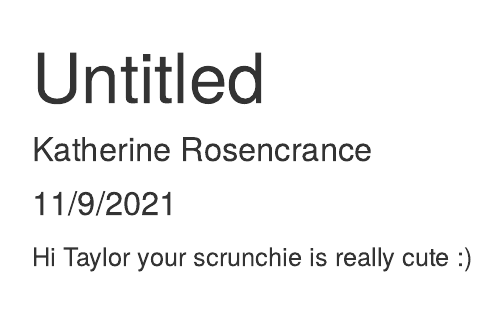
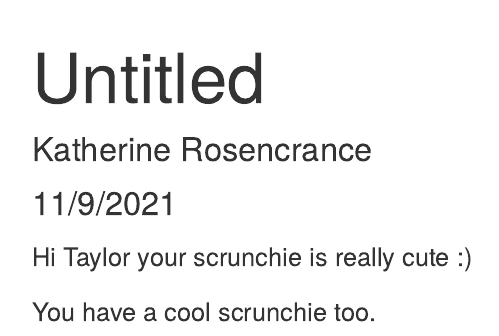
Before and after one commit to kat-rosencrance/git-collab, an R Markdown document (r_collab.Rmd): the page in a window 1100 px wide, from its top. Rendered offline with R 4.5, knitr and Pandoc, with nearby package versions.

Commit message:
TG Update

````diff
--- a/r_collab.Rmd
+++ b/r_collab.Rmd
@@ -10,3 +10,5 @@ knitr::opts_chunk$set(echo = TRUE)
 ```
 
 Hi Taylor your scrunchie is really cute :)
+
+You have a cool scrunchie too.
````
